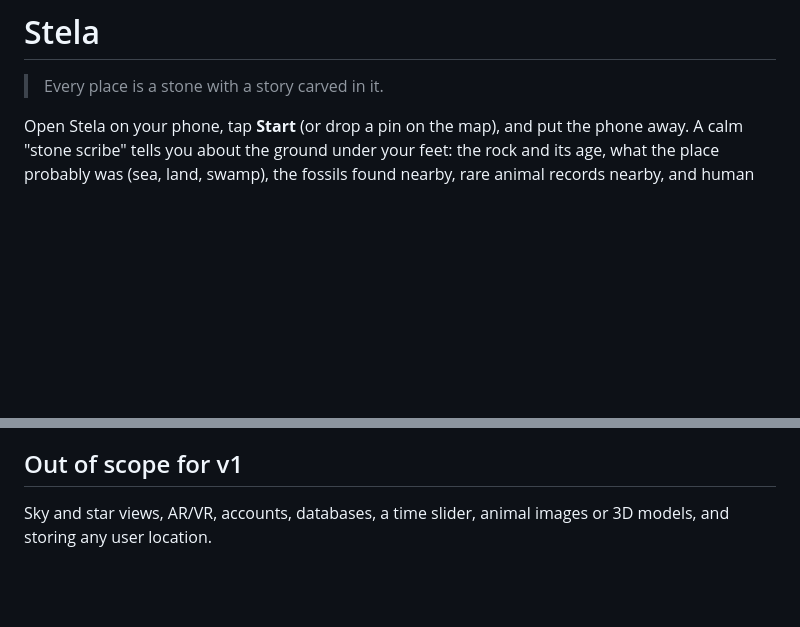
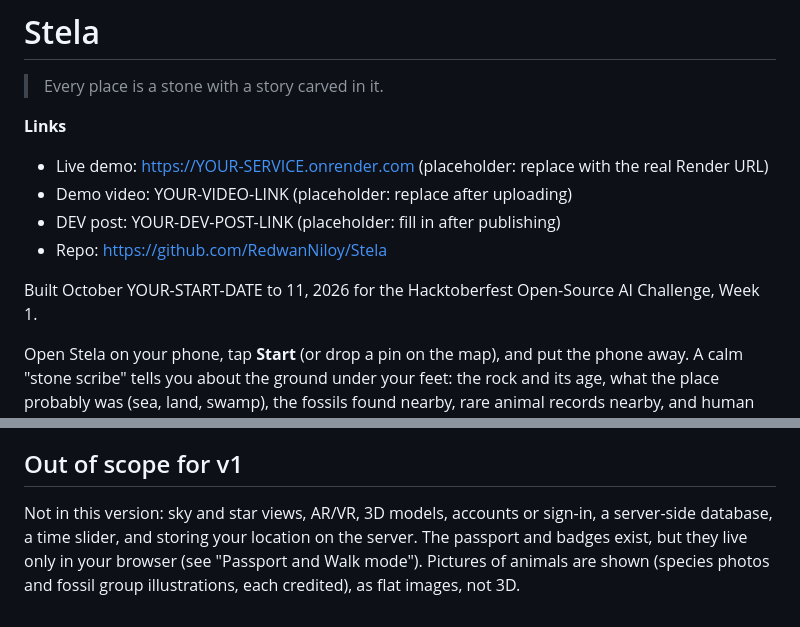
Before and after one commit to RedwanNiloy/Stela, a Markdown page: README.md, 2 parts joined by grey strips. GitHub-like rendering; blank space fills up the shorter version.

Commit message:
README: links block, build dates, accurate out-of-scope list

```diff
--- a/README.md
+++ b/README.md
@@ -1,6 +1,15 @@
 # Stela
 
 > Every place is a stone with a story carved in it.
+
+**Links**
+
+- Live demo: https://YOUR-SERVICE.onrender.com (placeholder: replace with the real Render URL)
+- Demo video: YOUR-VIDEO-LINK (placeholder: replace after uploading)
+- DEV post: YOUR-DEV-POST-LINK (placeholder: fill in after publishing)
+- Repo: https://github.com/RedwanNiloy/Stela
+
+Built October YOUR-START-DATE to 11, 2026 for the Hacktoberfest Open-Source AI Challenge, Week 1.
 
 Open Stela on your phone, tap **Start** (or drop a pin on the map), and put the phone away. A calm "stone scribe" tells you about the ground under your feet: the rock and its age, what the place probably was (sea, land, swamp), the fossils found nearby, rare animal records nearby, and human history close by. It can read the story aloud.
 
@@ -312,4 +321,4 @@ Please check each provider's current terms before heavy use. All artwork is orig
 - **Local names are incomplete and sometimes wrong.** GBIF aggregates many datasets, some of which label names with the wrong language (a Spanish name tagged English, for example), and many species have no name in the language you read. In testing, none of Dhaka's eight rare species had a single Bengali, Hindi or Urdu name, so Dhaka shows English names or only scientific names. The card says "Local names come from GBIF and may be incomplete." The country's main language is a rough short list, and countries not on it are skipped.
 ## Out of scope for v1
 
-Sky and star views, AR/VR, accounts, databases, a time slider, animal images or 3D models, and storing any user location.
+Not in this version: sky and star views, AR/VR, 3D models, accounts or sign-in, a server-side database, a time slider, and storing your location on the server. The passport and badges exist, but they live only in your browser (see "Passport and Walk mode"). Pictures of animals are shown (species photos and fossil group illustrations, each credited), as flat images, not 3D.
```
